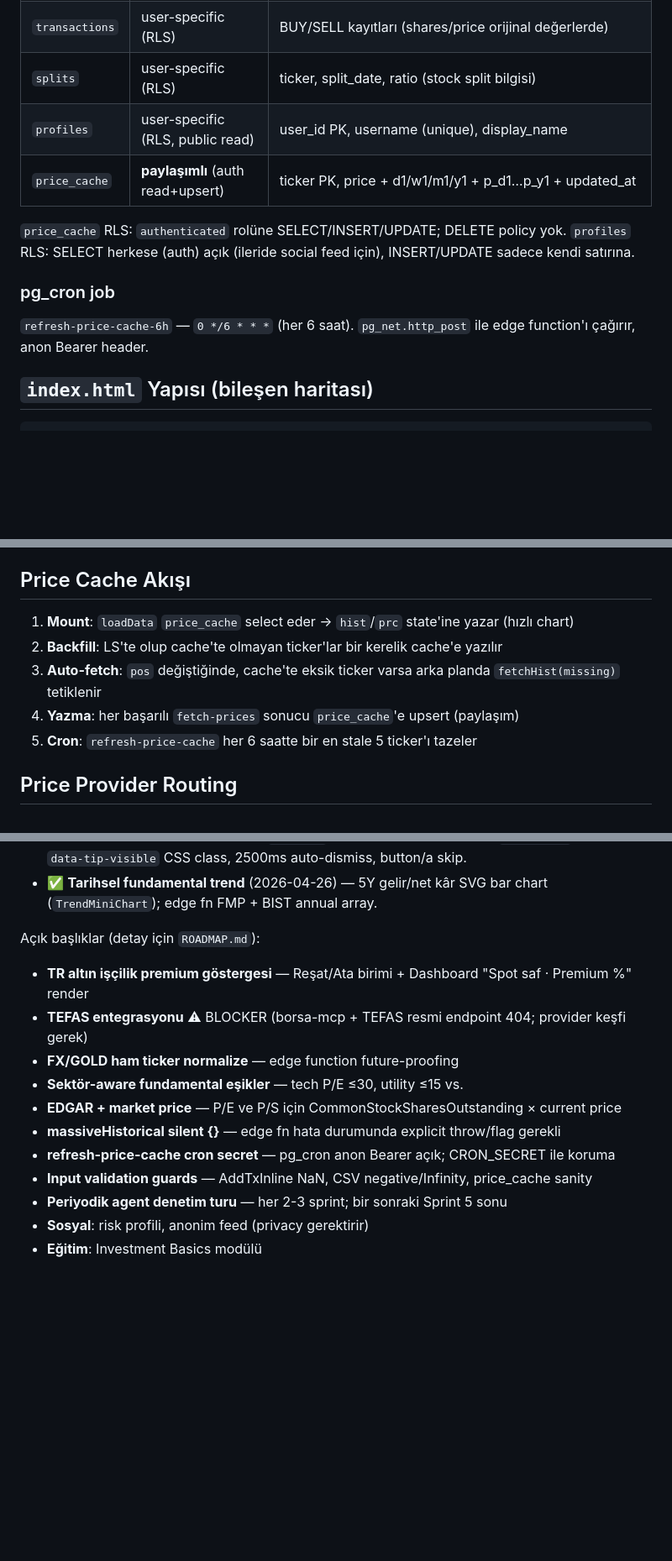
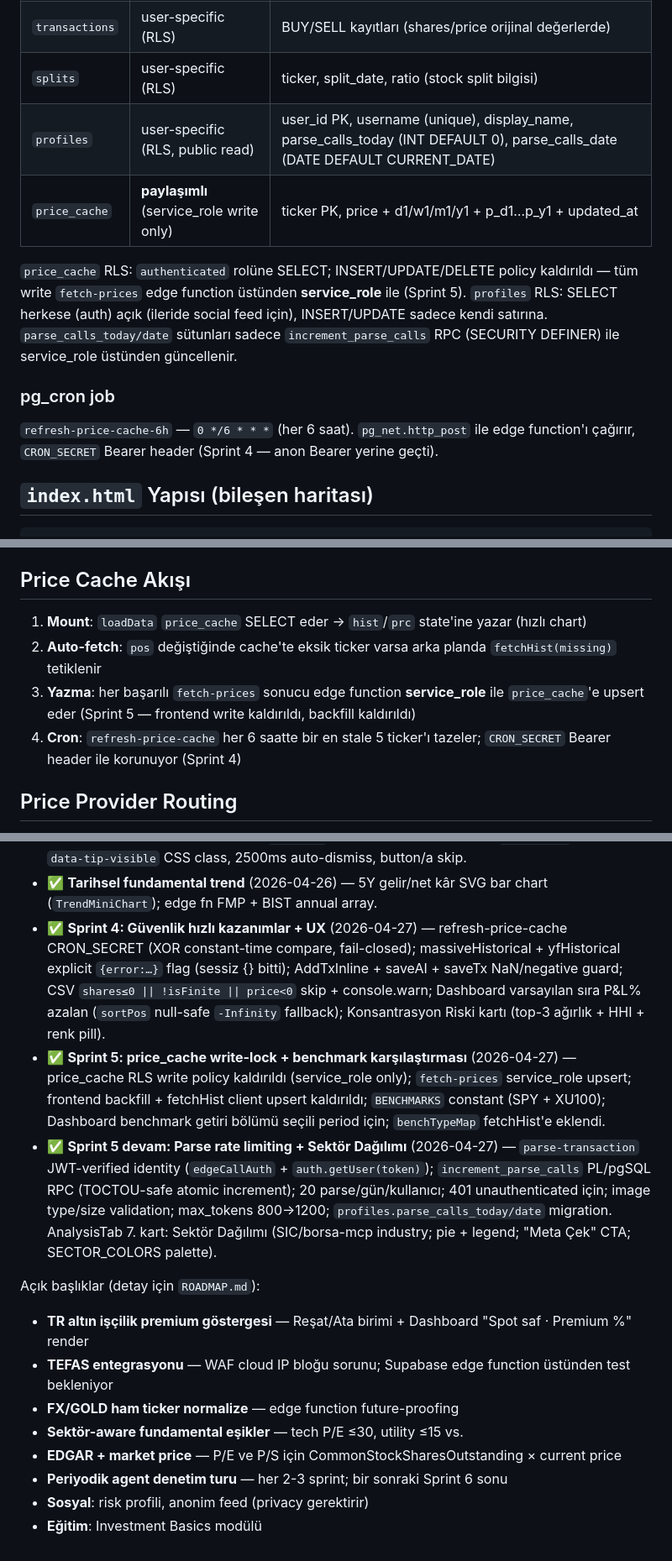
Before and after one commit to canmrtr/Investment-Ledger, a Markdown page: CLAUDE.md, 3 parts joined by grey strips. Shown at 84% size. GitHub-like rendering; blank space fills up the shorter version.

```diff
--- a/CLAUDE.md
+++ b/CLAUDE.md
@@ -28,15 +28,15 @@ Tek dosyalı React + Supabase kişisel yatırım takip uygulaması. Türkçe UI.
 | `positions` | user-specific (RLS) | ticker, name, type, shares, avg_cost, currency, broker, unit (TEXT DEFAULT NULL — altın birimi: oz/g/quarter/half/full/republic) |
 | `transactions` | user-specific (RLS) | BUY/SELL kayıtları (shares/price orijinal değerlerde) |
 | `splits` | user-specific (RLS) | ticker, split_date, ratio (stock split bilgisi) |
-| `profiles` | user-specific (RLS, public read) | user_id PK, username (unique), display_name |
-| `price_cache` | **paylaşımlı** (auth read+upsert) | ticker PK, price + d1/w1/m1/y1 + p_d1…p_y1 + updated_at |
+| `profiles` | user-specific (RLS, public read) | user_id PK, username (unique), display_name, parse_calls_today (INT DEFAULT 0), parse_calls_date (DATE DEFAULT CURRENT_DATE) |
+| `price_cache` | **paylaşımlı** (service_role write only) | ticker PK, price + d1/w1/m1/y1 + p_d1…p_y1 + updated_at |
 
-`price_cache` RLS: `authenticated` rolüne SELECT/INSERT/UPDATE; DELETE policy yok.
-`profiles` RLS: SELECT herkese (auth) açık (ileride social feed için), INSERT/UPDATE sadece kendi satırına.
+`price_cache` RLS: `authenticated` rolüne SELECT; INSERT/UPDATE/DELETE policy kaldırıldı — tüm write `fetch-prices` edge function üstünden **service_role** ile (Sprint 5).
+`profiles` RLS: SELECT herkese (auth) açık (ileride social feed için), INSERT/UPDATE sadece kendi satırına. `parse_calls_today/date` sütunları sadece `increment_parse_calls` RPC (SECURITY DEFINER) ile service_role üstünden güncellenir.
 
 ### pg_cron job
 
-`refresh-price-cache-6h` — `0 */6 * * *` (her 6 saat). `pg_net.http_post` ile edge function'ı çağırır, anon Bearer header.
+`refresh-price-cache-6h` — `0 */6 * * *` (her 6 saat). `pg_net.http_post` ile edge function'ı çağırır, `CRON_SECRET` Bearer header (Sprint 4 — anon Bearer yerine geçti).
 
 ## `index.html` Yapısı (bileşen haritası)
 
@@ -208,11 +211,10 @@ TYPE_COLORS = {
 
 ## Price Cache Akışı
 
-1. **Mount**: `loadData` `price_cache` select eder → `hist`/`prc` state'ine yazar (hızlı chart)
-2. **Backfill**: LS'te olup cache'te olmayan ticker'lar bir kerelik cache'e yazılır
-3. **Auto-fetch**: `pos` değiştiğinde, cache'te eksik ticker varsa arka planda `fetchHist(missing)` tetiklenir
-4. **Yazma**: her başarılı `fetch-prices` sonucu `price_cache`'e upsert (paylaşım)
-5. **Cron**: `refresh-price-cache` her 6 saatte bir en stale 5 ticker'ı tazeler
+1. **Mount**: `loadData` `price_cache` SELECT eder → `hist`/`prc` state'ine yazar (hızlı chart)
+2. **Auto-fetch**: `pos` değiştiğinde cache'te eksik ticker varsa arka planda `fetchHist(missing)` tetiklenir
+3. **Yazma**: her başarılı `fetch-prices` sonucu edge function **service_role** ile `price_cache`'e upsert eder (Sprint 5 — frontend write kaldırıldı, backfill kaldırıldı)
+4. **Cron**: `refresh-price-cache` her 6 saatte bir en stale 5 ticker'ı tazeler; `CRON_SECRET` Bearer header ile korunuyor (Sprint 4)
 
 ## Price Provider Routing
 
@@ -408,16 +417,16 @@ Detaylı liste için **`ROADMAP.md`** dosyasına bakın. Tamamlananlar:
 - ✅ **Dark/Light tema desteği** (2026-04-26) — `[data-theme="light"]` CSS tokens; `applyTheme()` + `matchMedia`; Settings "Görünüm" 3-button segmented; LS `il_theme` persist.
 - ✅ **Touch tooltip** (2026-04-26) — `data-tip` mobil tap-to-show: global `touchstart` listener, `data-tip-visible` CSS class, 2500ms auto-dismiss, button/a skip.
 - ✅ **Tarihsel fundamental trend** (2026-04-26) — 5Y gelir/net kâr SVG bar chart (`TrendMiniChart`); edge fn FMP + BIST annual array.
+- ✅ **Sprint 4: Güvenlik hızlı kazanımlar + UX** (2026-04-27) — refresh-price-cache CRON_SECRET (XOR constant-time compare, fail-closed); massiveHistorical + yfHistorical explicit `{error:…}` flag (sessiz {} bitti); AddTxInline + saveAI + saveTx NaN/negative guard; CSV `shares≤0 || !isFinite || price<0` skip + console.warn; Dashboard varsayılan sıra P&L% azalan (`sortPos` null-safe `-Infinity` fallback); Konsantrasyon Riski kartı (top-3 ağırlık + HHI + renk pill).
+- ✅ **Sprint 5: price_cache write-lock + benchmark karşılaştırması** (2026-04-27) — price_cache RLS write policy kaldırıldı (service_role only); `fetch-prices` service_role upsert; frontend backfill + fetchHist client upsert kaldırıldı; `BENCHMARKS` constant (SPY + XU100); Dashboard benchmark getiri bölümü seçili period için; `benchTypeMap` fetchHist'e eklendi.
+- ✅ **Sprint 5 devam: Parse rate limiting + Sektör Dağılımı** (2026-04-27) — `parse-transaction` JWT-verified identity (`edgeCallAuth` + `auth.getUser(token)`); `increment_parse_calls` PL/pgSQL RPC (TOCTOU-safe atomic increment); 20 parse/gün/kullanıcı; 401 unauthenticated için; image type/size validation; max_tokens 800→1200; `profiles.parse_calls_today/date` migration. AnalysisTab 7. kart: Sektör Dağılımı (SIC/borsa-mcp industry; pie + legend; "Meta Çek" CTA; SECTOR_COLORS palette).
 
 Açık başlıklar (detay için `ROADMAP.md`):
 - **TR altın işçilik premium göstergesi** — Reşat/Ata birimi + Dashboard "Spot saf · Premium %" render
-- **TEFAS entegrasyonu** ⚠ BLOCKER (borsa-mcp + TEFAS resmi endpoint 404; provider keşfi gerek)
+- **TEFAS entegrasyonu** — WAF cloud IP bloğu sorunu; Supabase edge function üstünden test bekleniyor
 - **FX/GOLD ham ticker normalize** — edge function future-proofing
 - **Sektör-aware fundamental eşikler** — tech P/E ≤30, utility ≤15 vs.
 - **EDGAR + market price** — P/E ve P/S için CommonStockSharesOutstanding × current price
-- **massiveHistorical silent {}** — edge fn hata durumunda explicit throw/flag gerekli
-- **refresh-price-cache cron secret** — pg_cron anon Bearer açık; CRON_SECRET ile koruma
-- **Input validation guards** — AddTxInline NaN, CSV negative/Infinity, price_cache sanity
-- **Periyodik agent denetim turu** — her 2-3 sprint; bir sonraki Sprint 5 sonu
+- **Periyodik agent denetim turu** — her 2-3 sprint; bir sonraki Sprint 6 sonu
 - **Sosyal**: risk profili, anonim feed (privacy gerektirir)
 - **Eğitim**: Investment Basics modülü
```
Also changed, not shown: other parts of CLAUDE.md (+14 -4 lines), ROADMAP.md (+24 -28 lines).
